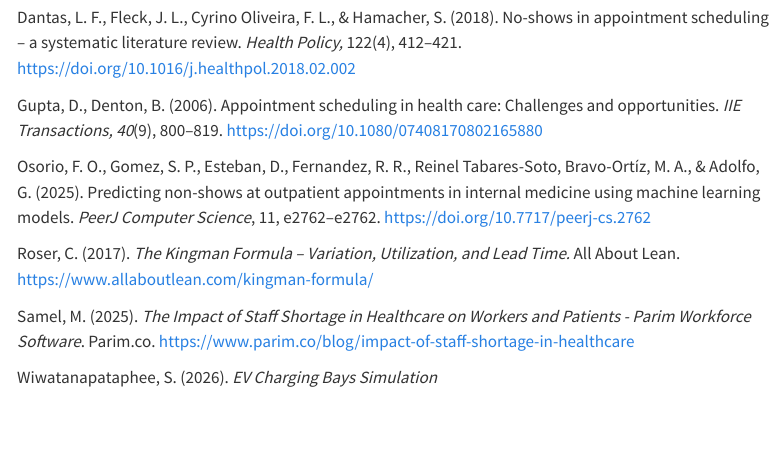
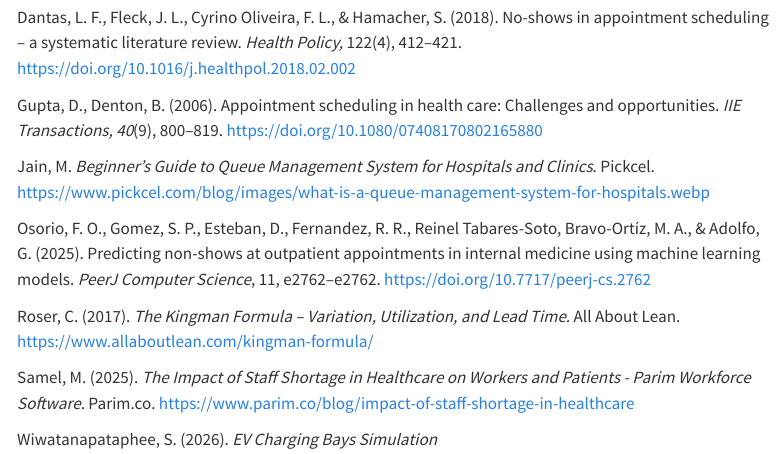
Before and after one commit to kesia-31/STAT2005, a Quarto document (STAT2005_Quarto.qmd): the page in a window 1100 px wide, from 16500 px down. Rendered offline with R 4.5, knitr and Pandoc in place of Quarto, with nearby package versions; some code elsewhere in the file could not run offline; menus at the side of the page are left out; long lines of code are wrapped.

Commit message:
ref added

```diff
--- a/STAT2005_Quarto.qmd
+++ b/STAT2005_Quarto.qmd
@@ -1396,6 +1396,8 @@ Dantas, L. F., Fleck, J. L., Cyrino Oliveira, F. L., & Hamacher, S. (2018). No-s
 
 Gupta, D., Denton, B. (2006). Appointment scheduling in health care: Challenges and opportunities. *IIE Transactions, 40*(9), 800–819. <https://doi.org/10.1080/07408170802165880>
 
+Jain, M. *Beginner's Guide to Queue Management System for Hospitals and Clinics*. Pickcel. <https://www.pickcel.com/blog/images/what-is-a-queue-management-system-for-hospitals.webp>
+
 Osorio, F. O., Gomez, S. P., Esteban, D., Fernandez, R. R., Reinel Tabares-Soto, Bravo-Ortíz, M. A., & Adolfo, G. (2025). Predicting non-shows at outpatient appointments in internal medicine using machine learning models. *PeerJ Computer Science*, 11, e2762–e2762. <https://doi.org/10.7717/peerj-cs.2762>
 
 Roser, C. (2017). *The Kingman Formula – Variation, Utilization, and Lead Time.* All About Lean. <https://www.allaboutlean.com/kingman-formula/>
```
Also changed, not shown: 1 other file.
